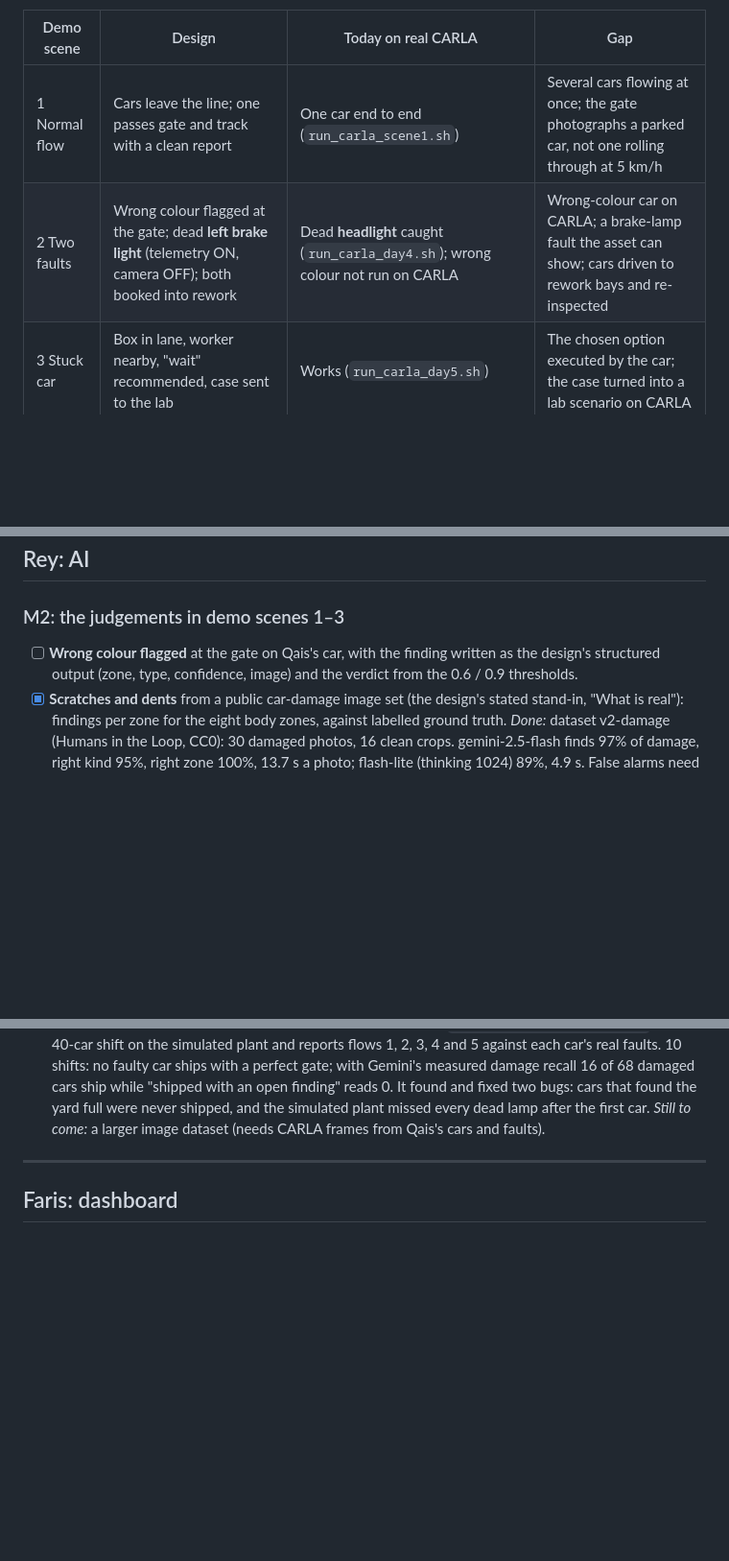
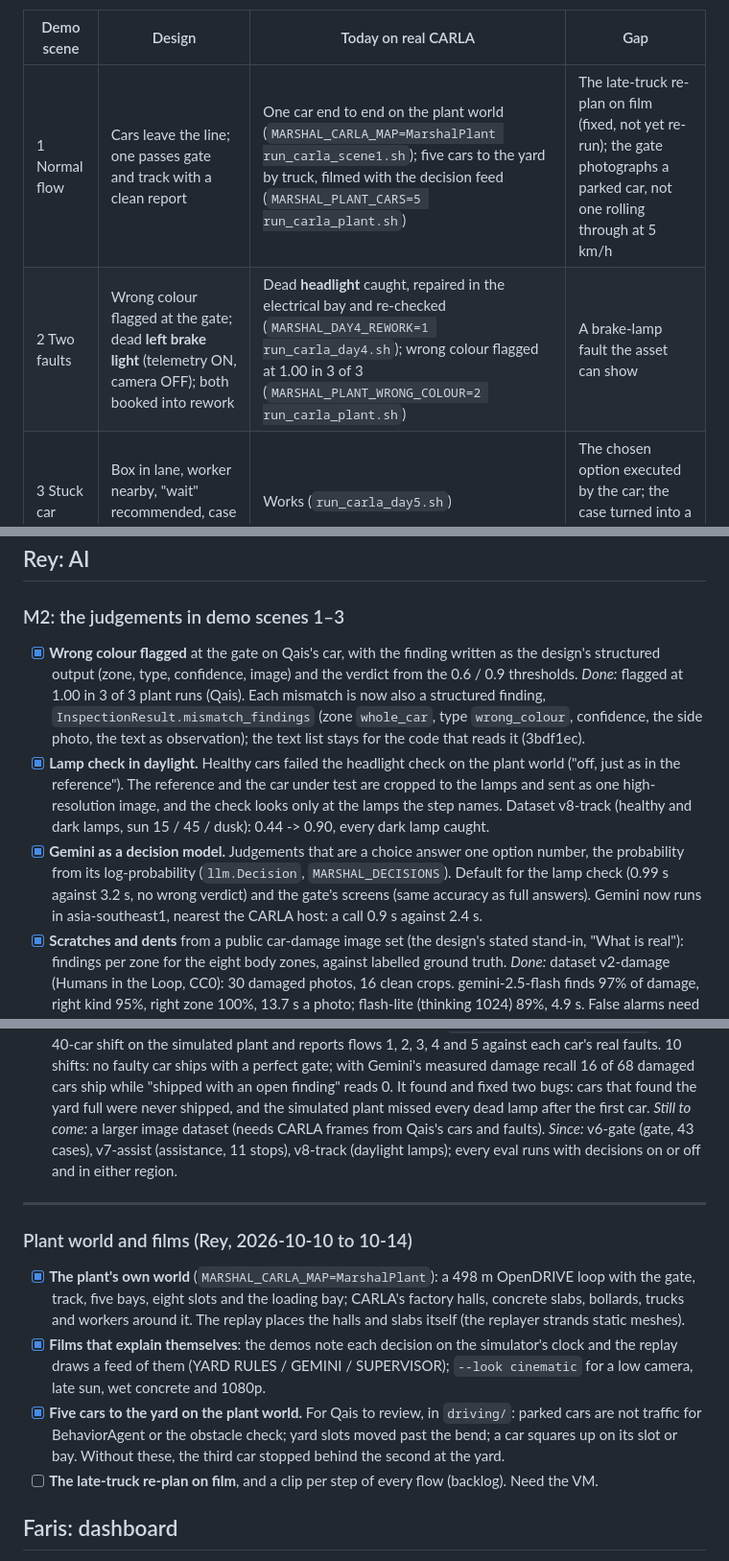
Before and after one commit to Reynxzz/marshal-ai, a Markdown page: TEAM_PLAN.md, 3 parts joined by grey strips. Shown at 96% size. GitHub-like rendering; blank space fills up the shorter version.

Commit message:
Team plan: wrong colour, daylight lamps, decision model, plant world and films
Ticks Rey's wrong-colour item and records what has been done since the plan: the daylight lamp
check, Gemini as a decision model, the plant world and its films, the five-car run. Notes for Qais
on two of his items this work touched (missions that move cars, rework bays), and the yard fixes in
driving/ for him to review. Demo scenes 1 and 2 updated.

```diff
--- a/TEAM_PLAN.md
+++ b/TEAM_PLAN.md
@@ -23,8 +23,8 @@ simulation cannot yet show what the design describes. The target is the design's
 
 | Demo scene | Design | Today on real CARLA | Gap |
 | --- | --- | --- | --- |
-| 1 Normal flow | Cars leave the line; one passes gate and track with a clean report | One car end to end (`run_carla_scene1.sh`) | Several cars flowing at once; the gate photographs a parked car, not one rolling through at 5 km/h |
-| 2 Two faults | Wrong colour flagged at the gate; dead **left brake light** (telemetry ON, camera OFF); both booked into rework | Dead **headlight** caught (`run_carla_day4.sh`); wrong colour not run on CARLA | Wrong-colour car on CARLA; a brake-lamp fault the asset can show; cars driven to rework bays and re-inspected |
+| 1 Normal flow | Cars leave the line; one passes gate and track with a clean report | One car end to end on the plant world (`MARSHAL_CARLA_MAP=MarshalPlant run_carla_scene1.sh`); five cars to the yard by truck, filmed with the decision feed (`MARSHAL_PLANT_CARS=5 run_carla_plant.sh`) | The late-truck re-plan on film (fixed, not yet re-run); the gate photographs a parked car, not one rolling through at 5 km/h |
+| 2 Two faults | Wrong colour flagged at the gate; dead **left brake light** (telemetry ON, camera OFF); both booked into rework | Dead **headlight** caught, repaired in the electrical bay and re-checked (`MARSHAL_DAY4_REWORK=1 run_carla_day4.sh`); wrong colour flagged at 1.00 in 3 of 3 (`MARSHAL_PLANT_WRONG_COLOUR=2 run_carla_plant.sh`) | A brake-lamp fault the asset can show |
 | 3 Stuck car | Box in lane, worker nearby, "wait" recommended, case sent to the lab | Works (`run_carla_day5.sh`) | The chosen option executed by the car; the case turned into a lab scenario on CARLA |
 | 4 Test lab | Plain-language request → spec → run → passes; adversarial search finds a night / pallet-stack failure, report with clip | Generation and a serial search work (`run_carla_lab.sh`) | Search over light, weather, occluder, second actor; 8 runs in parallel; failure report with its clip |
 | 5 Close | Failure joins the regression suite; release gate shows "1 failing test, release blocked" | Run end to end on CARLA (`run_carla_release.sh`): blocked by the search's failure, reports in BigQuery | Release gate end to end on real runs and BigQuery history |
@@ -97,8 +102,19 @@ simulation cannot yet show what the design describes. The target is the design's
 ## Rey: AI
 
 ### M2: the judgements in demo scenes 1–3
-- [ ] **Wrong colour flagged** at the gate on Qais's car, with the finding written as the design's
+- [x] **Wrong colour flagged** at the gate on Qais's car, with the finding written as the design's
   structured output (zone, type, confidence, image) and the verdict from the 0.6 / 0.9 thresholds.
+  *Done:* flagged at 1.00 in 3 of 3 plant runs (Qais). Each mismatch is now also a structured finding,
+  `InspectionResult.mismatch_findings` (zone `whole_car`, type `wrong_colour`, confidence, the side
+  photo, the text as observation); the text list stays for the code that reads it (3bdf1ec).
+- [x] **Lamp check in daylight.** Healthy cars failed the headlight check on the plant world ("off,
+  just as in the reference"). The reference and the car under test are cropped to the lamps and sent
+  as one high-resolution image, and the check looks only at the lamps the step names. Dataset
+  v8-track (healthy and dark lamps, sun 15 / 45 / dusk): 0.44 -> 0.90, every dark lamp caught.
+- [x] **Gemini as a decision model.** Judgements that are a choice answer one option number, the
+  probability from its log-probability (`llm.Decision`, `MARSHAL_DECISIONS`). Default for the lamp
+  check (0.99 s against 3.2 s, no wrong verdict) and the gate's screens (same accuracy as full
+  answers). Gemini now runs in asia-southeast1, nearest the CARLA host: a call 0.9 s against 2.4 s.
 - [x] **Scratches and dents** from a public car-damage image set (the design's stated stand-in,
   "What is real"): findings per zone for the eight body zones, against labelled ground truth.
   *Done:* dataset v2-damage (Humans in the Loop, CC0): 30 damaged photos, 16 clean crops.
@@ -185,8 +201,23 @@ simulation cannot yet show what the design describes. The target is the design's
   "shipped with an open finding" reads 0. It found and fixed two bugs: cars that found the yard
   full were never shipped, and the simulated plant missed every dead lamp after the first car.
   *Still to come:* a larger image dataset (needs CARLA frames from Qais's cars and faults).
+  *Since:* v6-gate (gate, 43 cases), v7-assist (assistance, 11 stops), v8-track (daylight lamps);
+  every eval runs with decisions on or off and in either region.
 
 ---
+
+### Plant world and films (Rey, 2026-10-10 to 10-14)
+- [x] **The plant's own world** (`MARSHAL_CARLA_MAP=MarshalPlant`): a 498 m OpenDRIVE loop with the
+  gate, track, five bays, eight slots and the loading bay; CARLA's factory halls, concrete slabs,
+  bollards, trucks and workers around it. The replay places the halls and slabs itself (the replayer
+  strands static meshes).
+- [x] **Films that explain themselves**: the demos note each decision on the simulator's clock and
+  the replay draws a feed of them (YARD RULES / GEMINI / SUPERVISOR); `--look cinematic` for a low
+  camera, late sun, wet concrete and 1080p.
+- [x] **Five cars to the yard on the plant world.** For Qais to review, in `driving/`: parked cars
+  are not traffic for BehaviorAgent or the obstacle check; yard slots moved past the bend; a car
+  squares up on its slot or bay. Without these, the third car stopped behind the second at the yard.
+- [ ] **The late-truck re-plan on film**, and a clip per step of every flow (backlog). Need the VM.
 
 ## Faris: dashboard
 
```
Also changed, not shown: other parts of TEAM_PLAN.md (+5 -0 lines).
